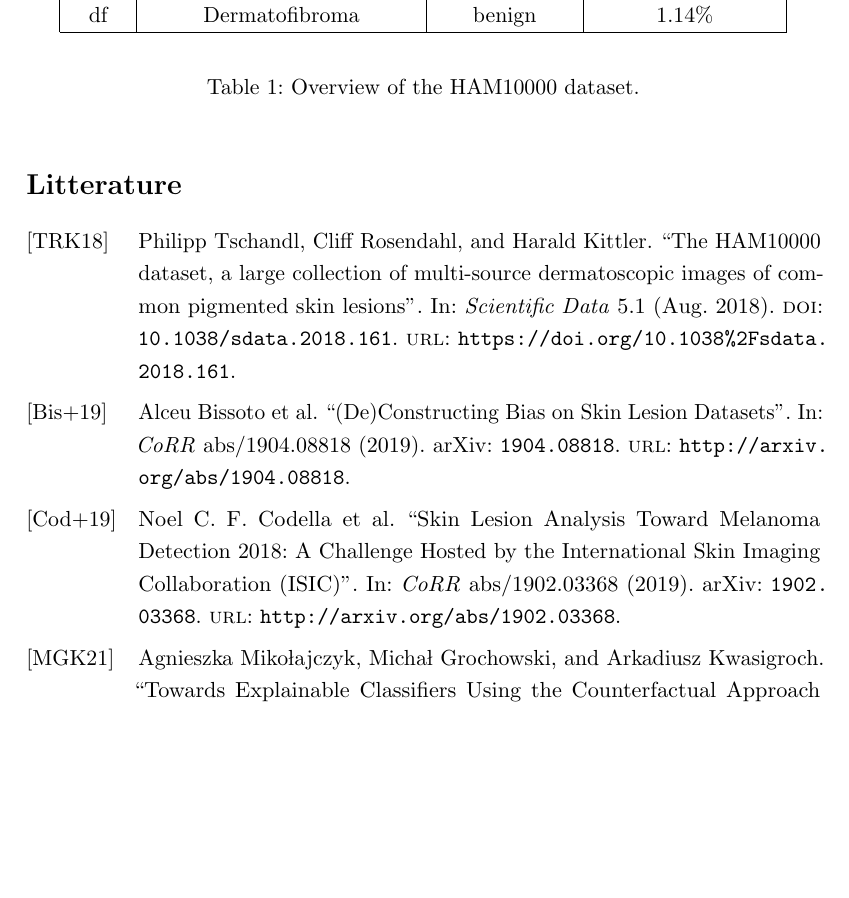
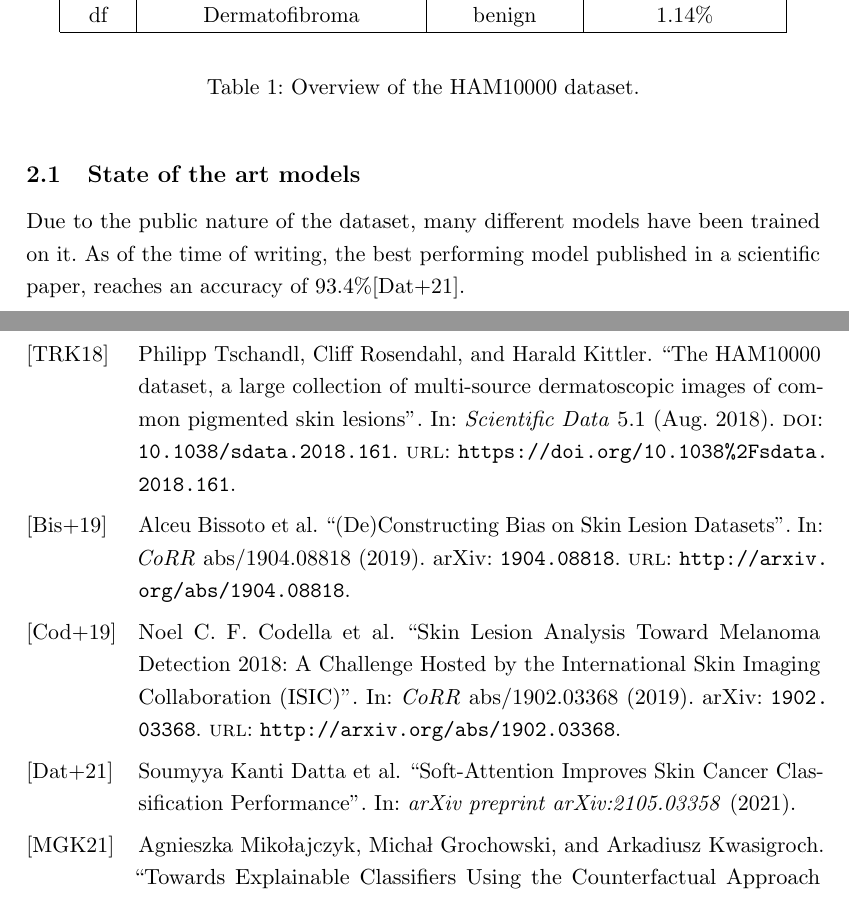
Before and after one commit to mikkelbjoern/bachelor-project, a LaTeX document (main.tex): part of page 2 of 2 before the commit and two parts of pages 2 and 3 of 3 after it, the two joined at a grey line, cut so that both start at the same text, the shorter picture padded with empty space. Compiled offline with pdfLaTeX.

Commit message:
📝 Wrote about the state of the art

```diff
--- a/main.tex
+++ b/main.tex
@@ -99,6 +99,12 @@ df       & Dermatofibroma                & benign        & $1.14\%$           \\
 \label{table:ham10000}
 \end{table}
 
+\subsection{State of the art models}
+Due to the public nature of the dataset, many different models have been trained on it.
+As of the time of writing, the best performing model published in a scientific paper,
+reaches an accuracy of $93.4\%$\cite{datta2021soft}.
+
+\pagebreak
 
 \printbibliography[title={Litterature}]
 
```
Also changed, not shown: references.bib (+7 -0 lines).
